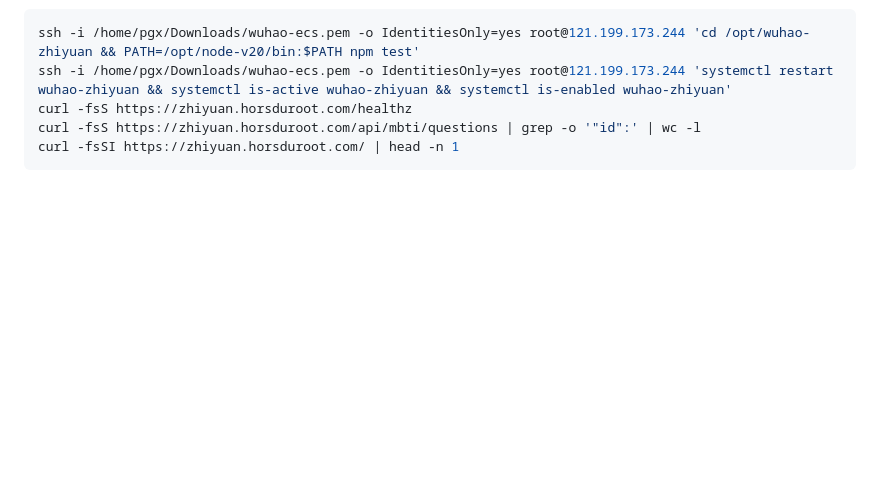
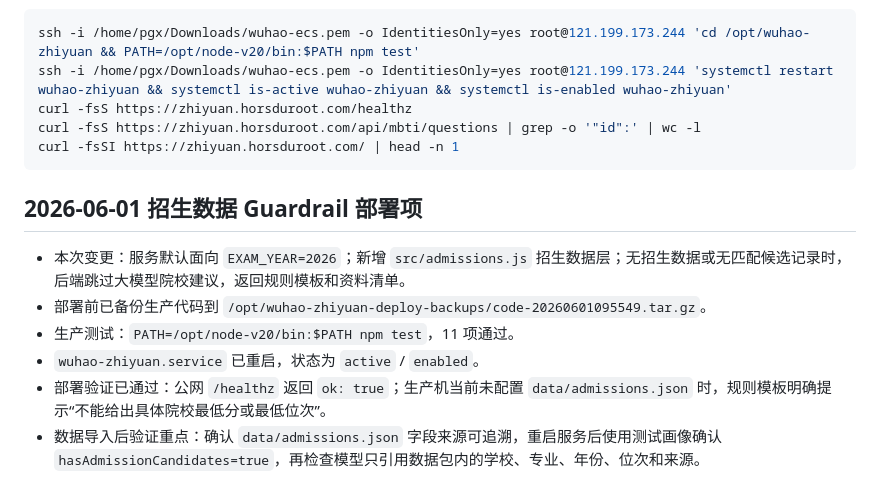
Before and after one commit to hordu-ma/wuhao-zhiyuan, a Markdown page: docs/deployment.md, the part around the change. GitHub-like rendering; blank space fills up the shorter version.

Commit message:
Document admissions guardrail deployment

````diff
--- a/docs/deployment.md
+++ b/docs/deployment.md
@@ -219,3 +219,12 @@ curl -fsS https://zhiyuan.horsduroot.com/healthz
 curl -fsS https://zhiyuan.horsduroot.com/api/mbti/questions | grep -o '"id":' | wc -l
 curl -fsSI https://zhiyuan.horsduroot.com/ | head -n 1
 ```
+
+## 2026-06-01 招生数据 Guardrail 部署项
+
+- 本次变更：服务默认面向 `EXAM_YEAR=2026`；新增 `src/admissions.js` 招生数据层；无招生数据或无匹配候选记录时，后端跳过大模型院校建议，返回规则模板和资料清单。
+- 部署前已备份生产代码到 `/opt/wuhao-zhiyuan-deploy-backups/code-20260601095549.tar.gz`。
+- 生产测试：`PATH=/opt/node-v20/bin:$PATH npm test`，11 项通过。
+- `wuhao-zhiyuan.service` 已重启，状态为 `active` / `enabled`。
+- 部署验证已通过：公网 `/healthz` 返回 `ok: true`；生产机当前未配置 `data/admissions.json` 时，规则模板明确提示“不能给出具体院校最低分或最低位次”。
+- 数据导入后验证重点：确认 `data/admissions.json` 字段来源可追溯，重启服务后使用测试画像确认 `hasAdmissionCandidates=true`，再检查模型只引用数据包内的学校、专业、年份、位次和来源。
````
Also changed, not shown: tasks.md (+4 -0 lines).
